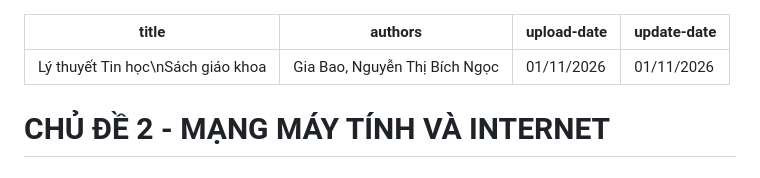
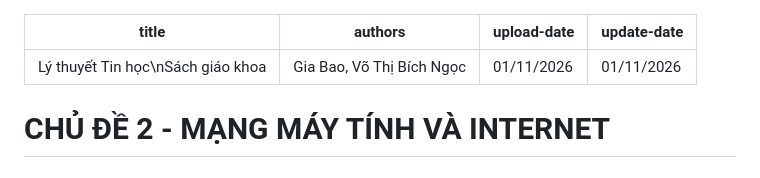
Before and after one commit to GiaBao6769/engnote, a Markdown page: articles/IT/ly_thuyet.md, the part around the change. Rendered like a GitHub page.

```diff
--- a/articles/IT/ly_thuyet.md
+++ b/articles/IT/ly_thuyet.md
@@ -1,6 +1,6 @@
 ---
 title: "Lý thuyết Tin học\nSách giáo khoa"
-authors: "Gia Bao, Nguyễn Thị Bích Ngọc"
+authors: "Gia Bao, Võ Thị Bích Ngọc"
 upload-date: "01/11/2026"
 update-date: "01/11/2026"
 ---
```
